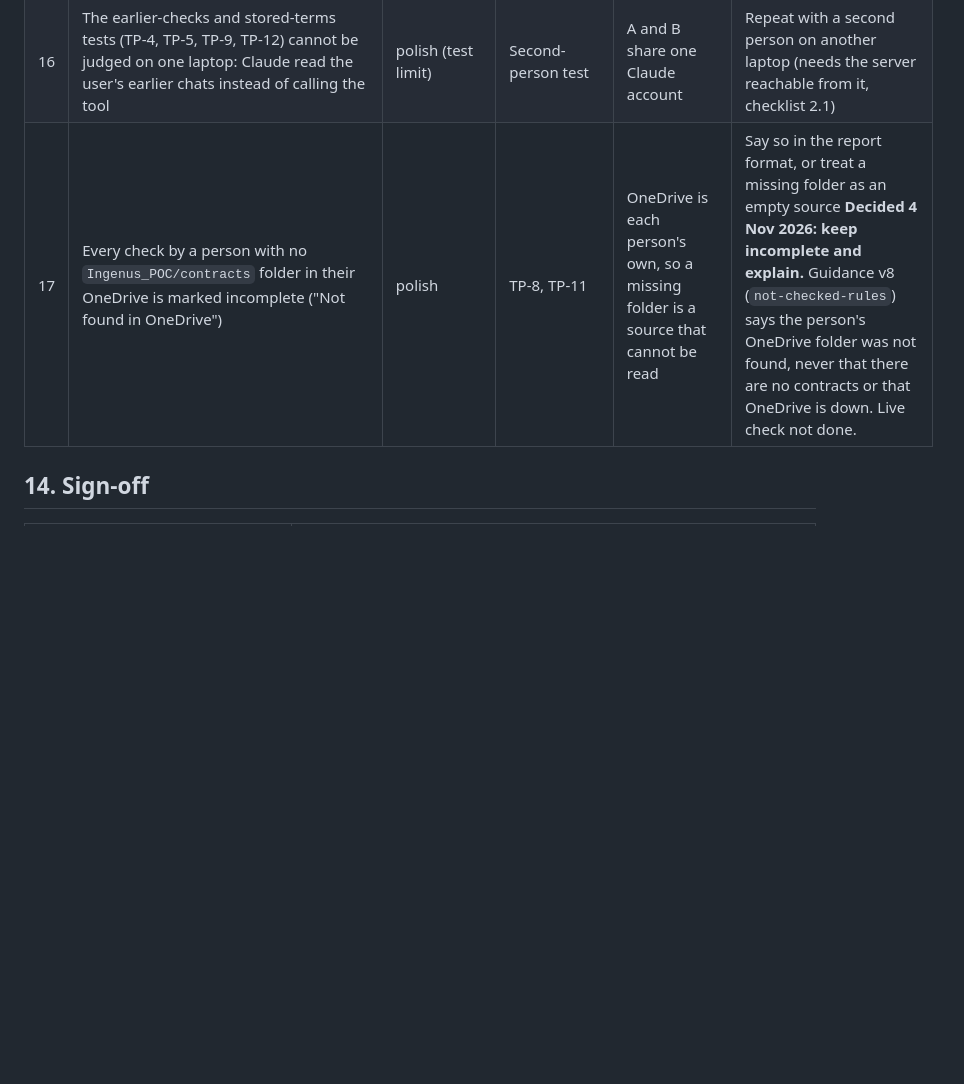
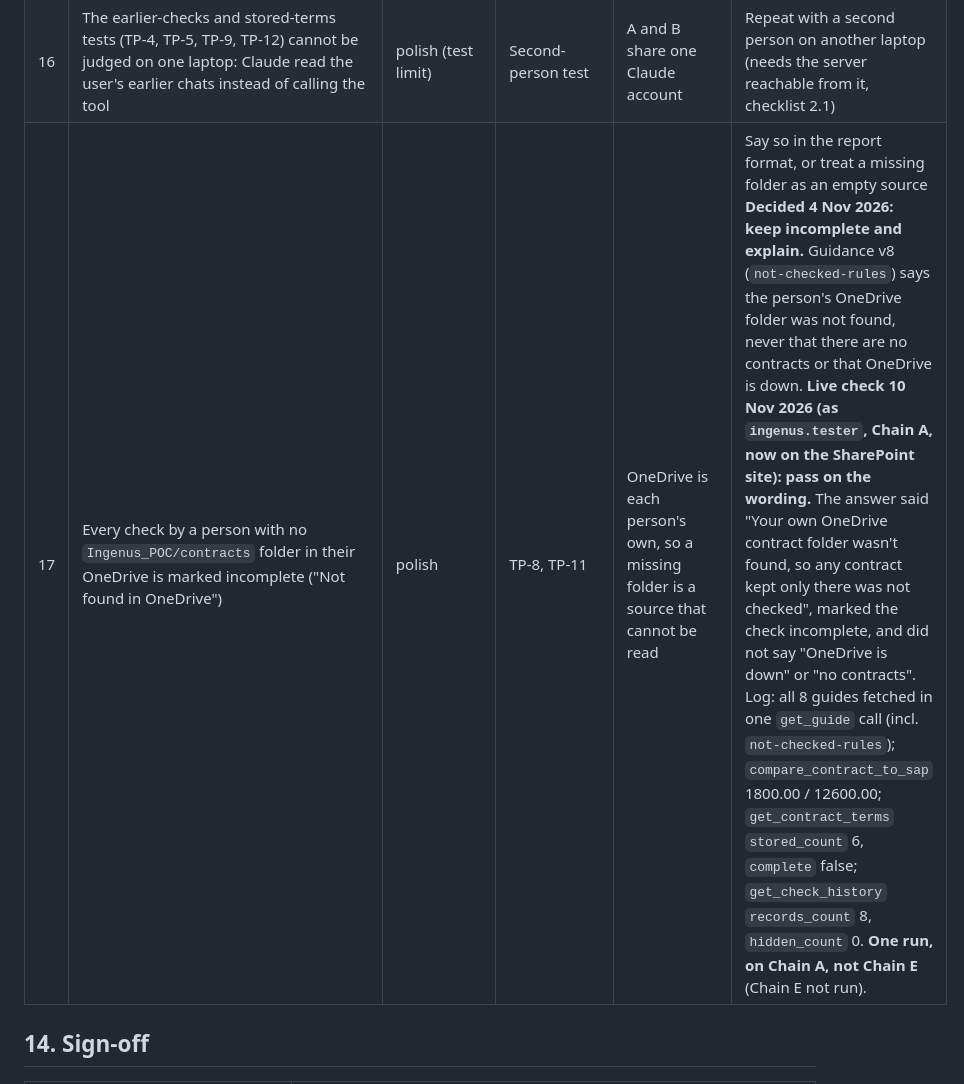
Before and after one commit to Sridhar-Vetrivel/POC, a Markdown page: MCP-Server/docs/demo_guide.md, the part around the change. GitHub-like rendering; blank space fills up the shorter version.

Commit message:
Record the live check of guidance v8 (finding 17) as ingenus.tester

```diff
--- a/MCP-Server/docs/demo_guide.md
+++ b/MCP-Server/docs/demo_guide.md
@@ -606,7 +606,7 @@ Severity: **blocker** (cannot demo), **wrong answer**, **risk**, **polish**.
 | 14 | B, who cannot open Chain A's files, was shown their **names** (including `Chain_A_Amendment_3_2026_hidden.pdf`) in the "could not open" part of search results (TP-2, TP-3, 3 Nov 2026) | risk | Search, second-person test | The candidate files come from the shared passage store; when B cannot open one it is listed by name as not checked. The test's pass rule counts a shown file name as a fail | **Decision:** hide the names and report a count for files the person cannot open, or accept names and say so in the pass rule. Not changed yet **Decided and built 4 Nov 2026:** search returns a count ("N file(s) could not be opened as you"), never the names (commit 7bef67f). **Live repeat 4 Nov 2026 (as `ingenus.tester`, off the SharePoint site): pass.** TP-2 and TP-3 answers gave a count ("Three further files ... couldn't be opened as you"; "3 files couldn't be opened under your permissions") and no file name. Log: `hits_count` 0, `complete` false, `not_checked_count` 3 (was 5 on 3 Nov). The log holds counts only, so the no-names check rests on the pasted answers. Claude paraphrased the wording, not the exact "N file(s) could not be opened as you". |
 | 15 | A renamed file's old passages appear as "could not open" for other people (`..._hidden.pdf`, TP-2 and TP-10) | polish | Search, passages | Same as the MQ-6 side effect: passages of a name no longer used stay until the 90-day prune. Not confirmed for this case: check whether the file is in the SharePoint folder | Delete passages whose file is no longer listed, or accept **Decided 4 Nov 2026: leave to the 90-day prune.** Deleting by listing is unsafe: a listing is made as one person, and a person who cannot see a file gets a listing without it, so it would remove other people's passages. Finding 14 hides the names. |
 | 16 | The earlier-checks and stored-terms tests (TP-4, TP-5, TP-9, TP-12) cannot be judged on one laptop: Claude read the user's earlier chats instead of calling the tool | polish (test limit) | Second-person test | A and B share one Claude account | Repeat with a second person on another laptop (needs the server reachable from it, checklist 2.1) |
-| 17 | Every check by a person with no `Ingenus_POC/contracts` folder in their OneDrive is marked incomplete ("Not found in OneDrive") | polish | TP-8, TP-11 | OneDrive is each person's own, so a missing folder is a source that cannot be read | Say so in the report format, or treat a missing folder as an empty source **Decided 4 Nov 2026: keep incomplete and explain.** Guidance v8 (`not-checked-rules`) says the person's OneDrive folder was not found, never that there are no contracts or that OneDrive is down. Live check not done. |
+| 17 | Every check by a person with no `Ingenus_POC/contracts` folder in their OneDrive is marked incomplete ("Not found in OneDrive") | polish | TP-8, TP-11 | OneDrive is each person's own, so a missing folder is a source that cannot be read | Say so in the report format, or treat a missing folder as an empty source **Decided 4 Nov 2026: keep incomplete and explain.** Guidance v8 (`not-checked-rules`) says the person's OneDrive folder was not found, never that there are no contracts or that OneDrive is down. **Live check 10 Nov 2026 (as `ingenus.tester`, Chain A, now on the SharePoint site): pass on the wording.** The answer said "Your own OneDrive contract folder wasn't found, so any contract kept only there was not checked", marked the check incomplete, and did not say "OneDrive is down" or "no contracts". Log: all 8 guides fetched in one `get_guide` call (incl. `not-checked-rules`); `compare_contract_to_sap` 1800.00 / 12600.00; `get_contract_terms` `stored_count` 6, `complete` false; `get_check_history` `records_count` 8, `hidden_count` 0. **One run, on Chain A, not Chain E** (Chain E not run). |
 
 ## 14. Sign-off
 
```
Also changed, not shown: docs/v1_open_items_checklist.md (+1 -1 lines).
